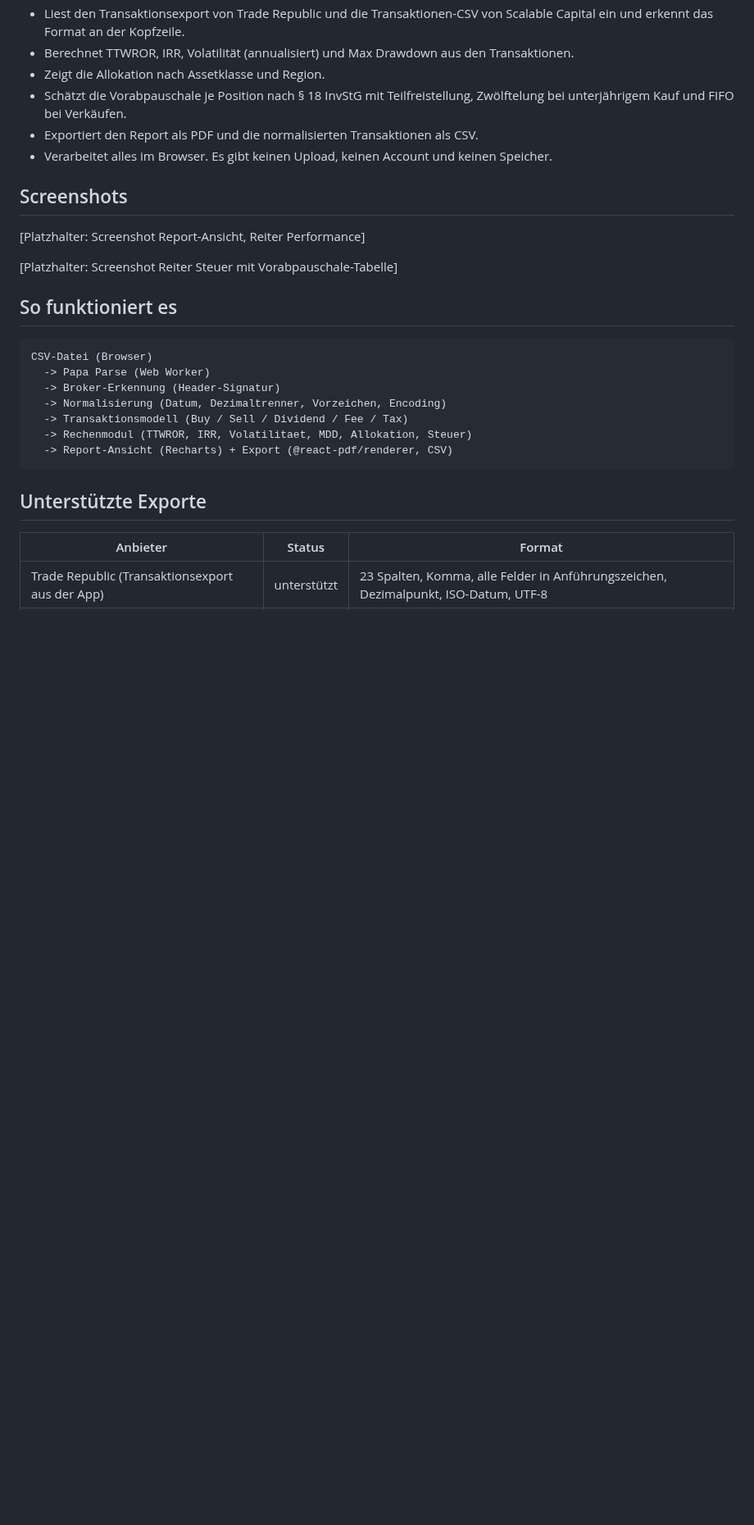
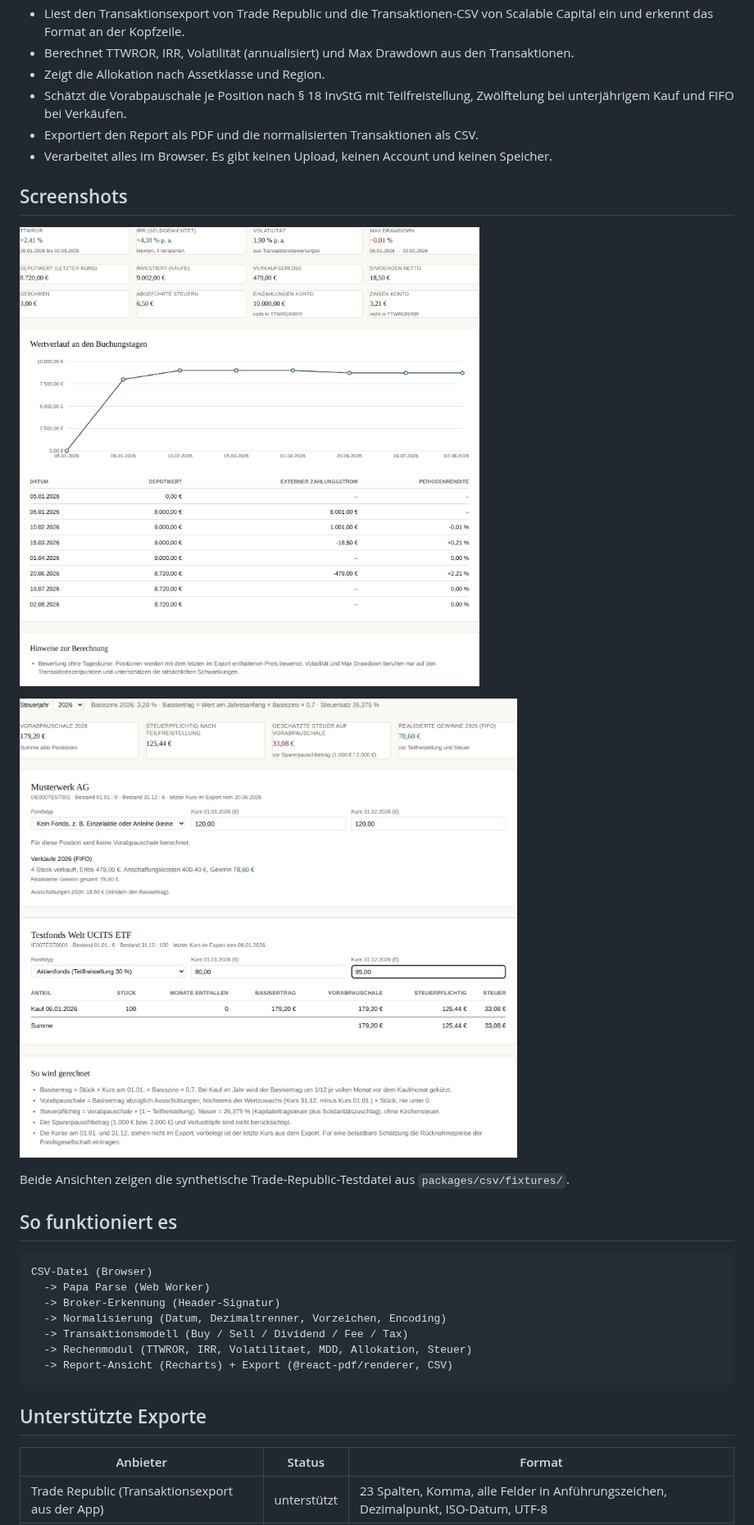
Before and after one commit to mirkan-morgenfels-ai/depotdoktor, a Markdown page: README.md, the part around one of its changes. Shown at 82% size. GitHub-like rendering; pictures changed too: docs/screenshots/performance.png (added), docs/screenshots/steuer.png (added); blank space fills up the shorter version.

Commit message:
README-Screenshots, Playwright-Tests in der CI
Co-Authored-By: Claude Fable 5.1 <noreply@anthropic.com>

```diff
--- a/README.md
+++ b/README.md
@@ -24,9 +24,11 @@ Deutsche Broker liefern keine verständliche, exportierbare Aufstellung, die die
 
 ## Screenshots
 
-[Platzhalter: Screenshot Report-Ansicht, Reiter Performance]
+![Reiter Performance mit Kennzahlen und Wertverlauf](docs/screenshots/performance.png)
 
-[Platzhalter: Screenshot Reiter Steuer mit Vorabpauschale-Tabelle]
+![Reiter Steuer mit Vorabpauschale-Tabelle](docs/screenshots/steuer.png)
+
+Beide Ansichten zeigen die synthetische Trade-Republic-Testdatei aus `packages/csv/fixtures/`.
 
 ## So funktioniert es
 
```
Also changed, not shown: other parts of README.md (+2 -2 lines), 2 other files.
